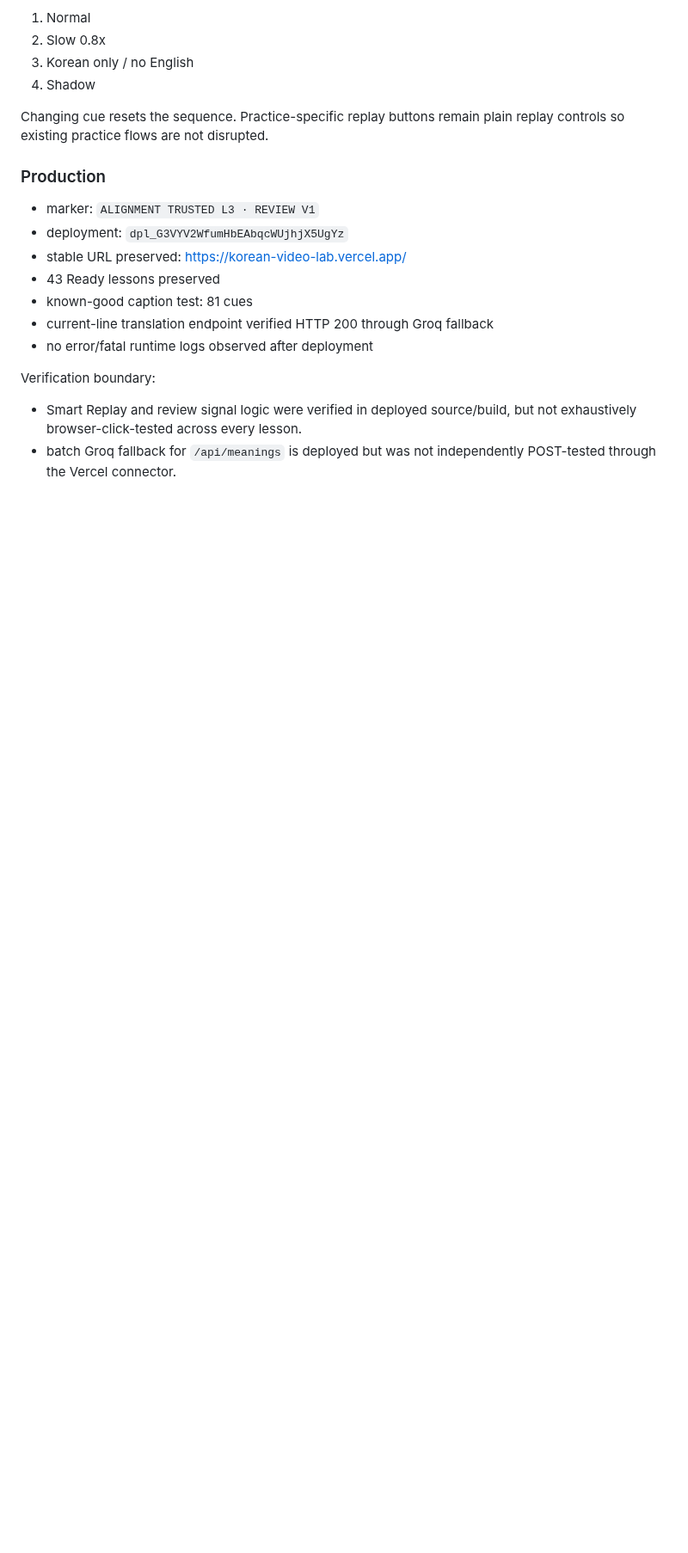
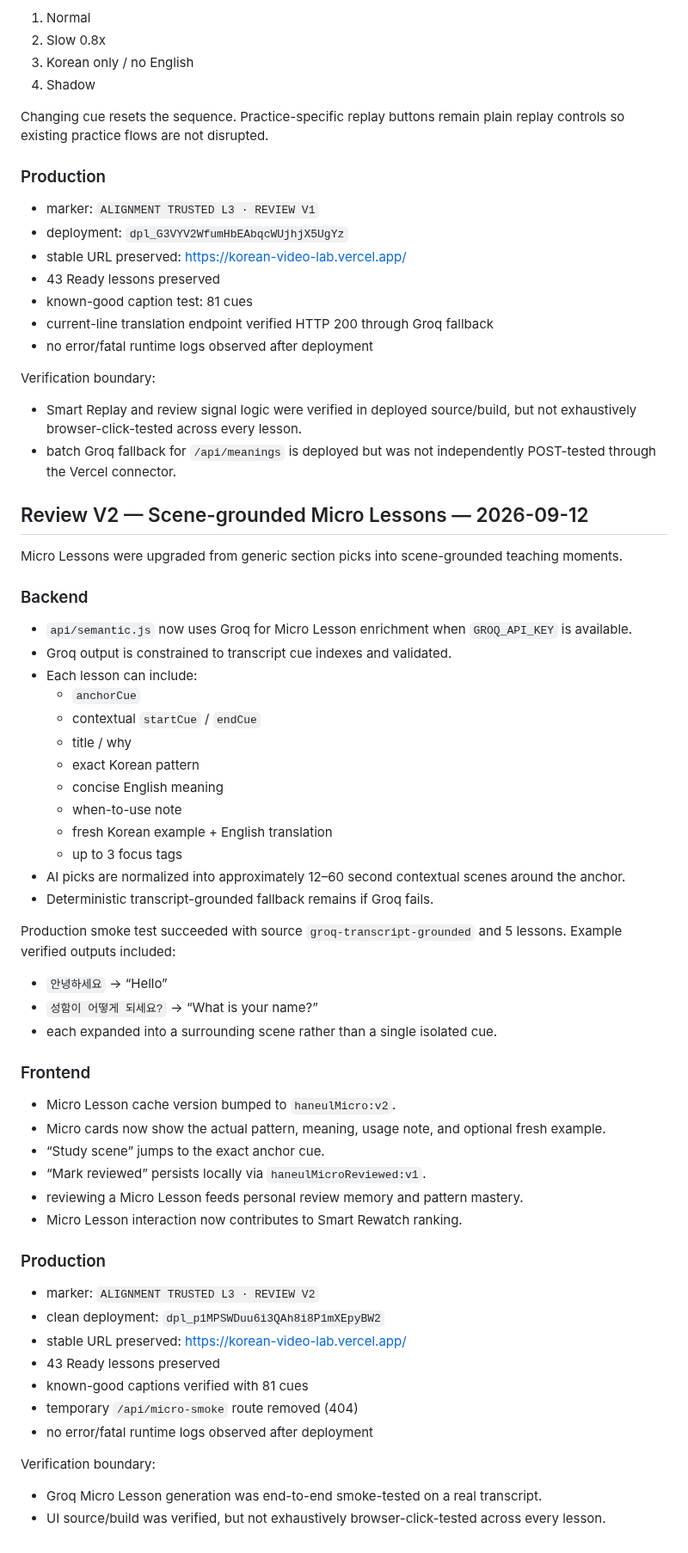
Before and after one commit to sushan5140/korean-video-lab, a Markdown page: docs/CURRENT_STATE.md, the part around the change. Shown at 86% size. Rendered like a GitHub page; blank space fills up the shorter version.

Commit message:
Document Review V2 Micro Lessons

```diff
--- a/docs/CURRENT_STATE.md
+++ b/docs/CURRENT_STATE.md
@@ -399,3 +399,50 @@ Changing cue resets the sequence. Practice-specific replay buttons remain plain
 Verification boundary:
 - Smart Replay and review signal logic were verified in deployed source/build, but not exhaustively browser-click-tested across every lesson.
 - batch Groq fallback for `/api/meanings` is deployed but was not independently POST-tested through the Vercel connector.
+
+
+## Review V2 — Scene-grounded Micro Lessons — 2026-09-12
+
+Micro Lessons were upgraded from generic section picks into scene-grounded teaching moments.
+
+### Backend
+- `api/semantic.js` now uses Groq for Micro Lesson enrichment when `GROQ_API_KEY` is available.
+- Groq output is constrained to transcript cue indexes and validated.
+- Each lesson can include:
+  - `anchorCue`
+  - contextual `startCue` / `endCue`
+  - title / why
+  - exact Korean pattern
+  - concise English meaning
+  - when-to-use note
+  - fresh Korean example + English translation
+  - up to 3 focus tags
+- AI picks are normalized into approximately 12–60 second contextual scenes around the anchor.
+- Deterministic transcript-grounded fallback remains if Groq fails.
+
+Production smoke test succeeded with source `groq-transcript-grounded` and 5 lessons.
+Example verified outputs included:
+- `안녕하세요` → “Hello”
+- `성함이 어떻게 되세요?` → “What is your name?”
+- each expanded into a surrounding scene rather than a single isolated cue.
+
+### Frontend
+- Micro Lesson cache version bumped to `haneulMicro:v2`.
+- Micro cards now show the actual pattern, meaning, usage note, and optional fresh example.
+- “Study scene” jumps to the exact anchor cue.
+- “Mark reviewed” persists locally via `haneulMicroReviewed:v1`.
+- reviewing a Micro Lesson feeds personal review memory and pattern mastery.
+- Micro Lesson interaction now contributes to Smart Rewatch ranking.
+
+### Production
+- marker: `ALIGNMENT TRUSTED L3 · REVIEW V2`
+- clean deployment: `dpl_p1MPSWDuu6i3QAh8i8P1mXEpyBW2`
+- stable URL preserved: https://korean-video-lab.vercel.app/
+- 43 Ready lessons preserved
+- known-good captions verified with 81 cues
+- temporary `/api/micro-smoke` route removed (404)
+- no error/fatal runtime logs observed after deployment
+
+Verification boundary:
+- Groq Micro Lesson generation was end-to-end smoke-tested on a real transcript.
+- UI source/build was verified, but not exhaustively browser-click-tested across every lesson.
```
